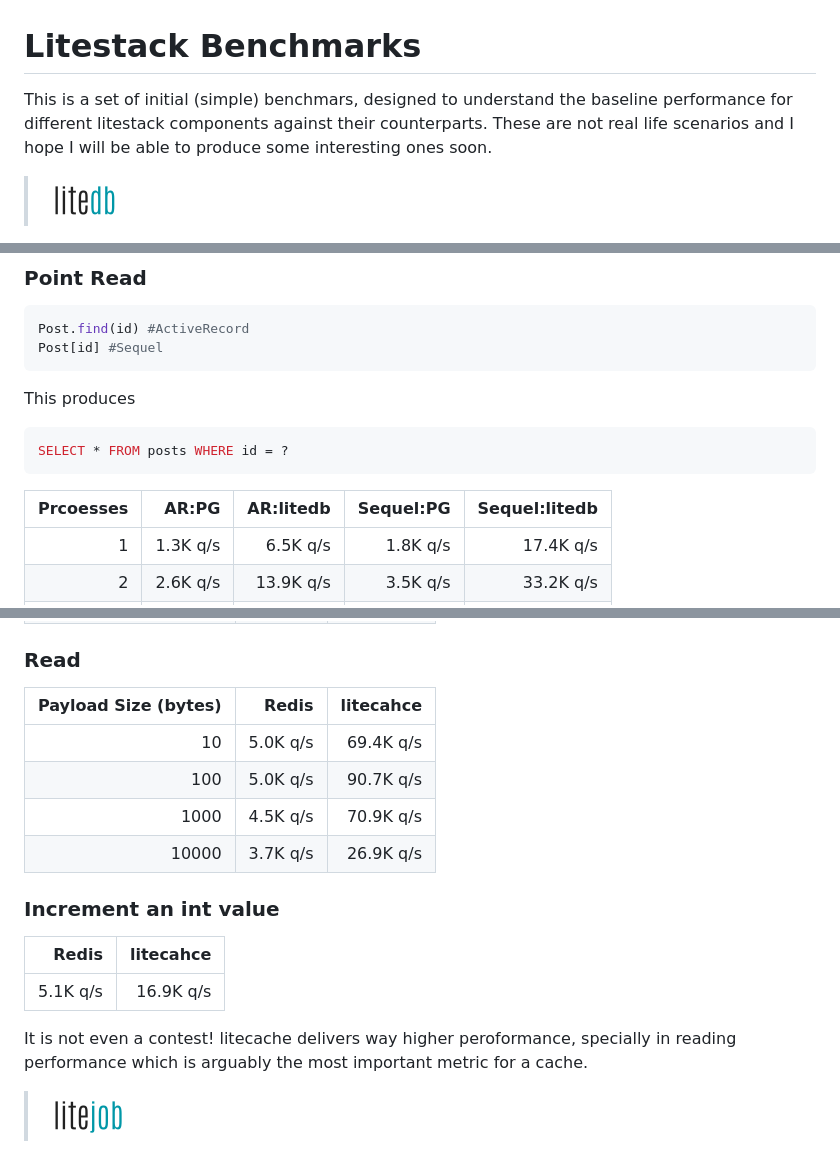
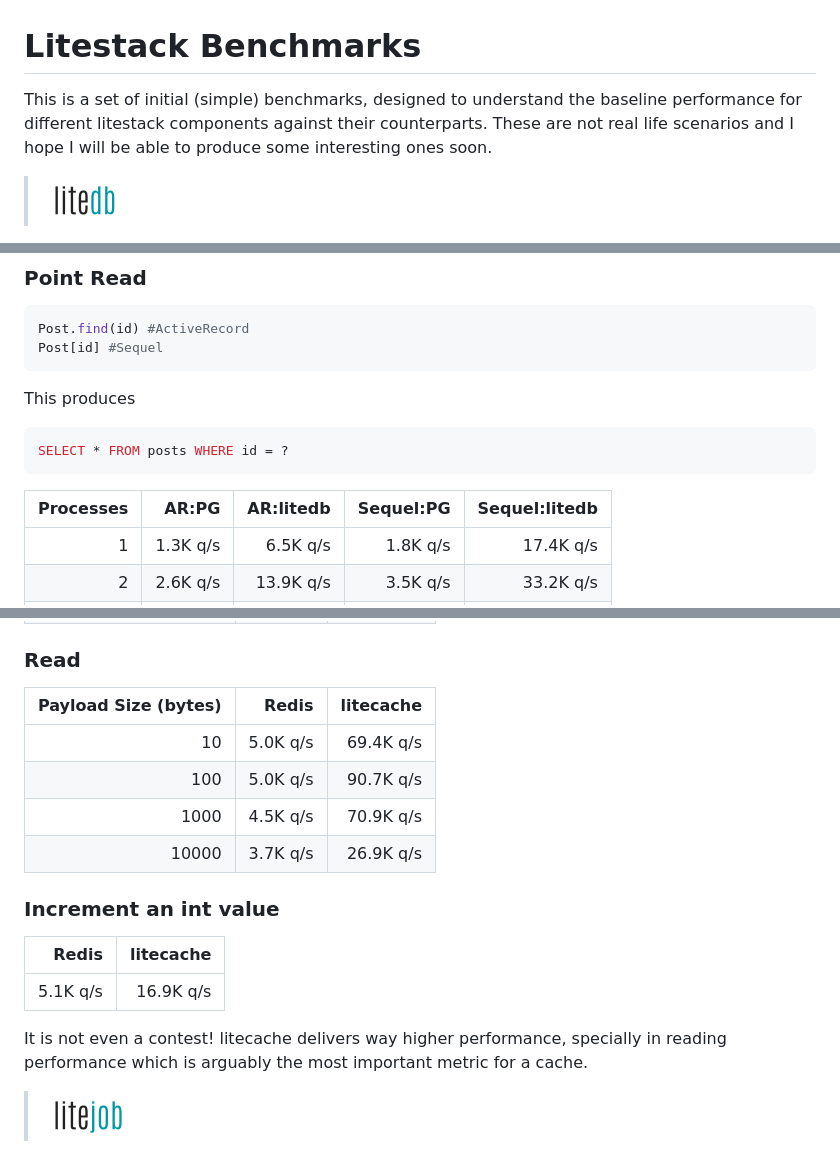
Before and after one commit to oldmoe/litestack, a Markdown page: BENCHMARKS.md, 3 parts joined by grey strips. GitHub-like rendering.

Commit message:
Update BENCHMARKS.md
Fixing smaller typos

````diff
--- a/BENCHMARKS.md
+++ b/BENCHMARKS.md
@@ -1,6 +1,6 @@
 # Litestack Benchmarks
 
-This is a set of initial (simple) benchmars, designed to understand the baseline performance for different litestack components against their counterparts.
+This is a set of initial (simple) benchmarks, designed to understand the baseline performance for different litestack components against their counterparts.
 These are not real life scenarios and I hope I will be able to produce some interesting ones soon.
 
 > ![litedb](https://github.com/oldmoe/litestack/blob/master/assets/litedb_logo_teal.png?raw=true)
@@ -16,7 +16,7 @@ This produces
 SELECT * FROM posts WHERE id = ?
 ```
 
-|Prcoesses|AR:PG|AR:litedb|Sequel:PG|Sequel:litedb|
+|Processes|AR:PG|AR:litedb|Sequel:PG|Sequel:litedb|
 |-:|-:|-:|-:|-:|
 |1|1.3K q/s|6.5K q/s|1.8K q/s|17.4K q/s|
 |2|2.6K q/s|13.9K q/s|3.5K q/s|33.2K q/s|
@@ -76,7 +76,7 @@ For testing the cache we attempted to try writing and reading different payload
 
 ### Read
 
-|Payload Size (bytes)|Redis|litecahce|
+|Payload Size (bytes)|Redis|litecache|
 |-:|-:|-:|
 |10|5.0K q/s|69.4K q/s|
 |100|5.0K q/s|90.7K q/s|
@@ -85,11 +85,11 @@ For testing the cache we attempted to try writing and reading different payload
 
 ### Increment an int value
 
-|Redis|litecahce|
+|Redis|litecache|
 |-:|-:|
 |5.1K q/s|16.9K q/s|
 
-It is not even a contest! litecache delivers way higher peroformance, specially in reading performance which is arguably the most important metric for a cache.
+It is not even a contest! litecache delivers way higher performance, specially in reading performance which is arguably the most important metric for a cache.
 
 > ![litejob](https://github.com/oldmoe/litestack/blob/master/assets/litejob_logo_teal.png?raw=true)
 
````
Also changed, not shown: other parts of BENCHMARKS.md (+2 -2 lines).
